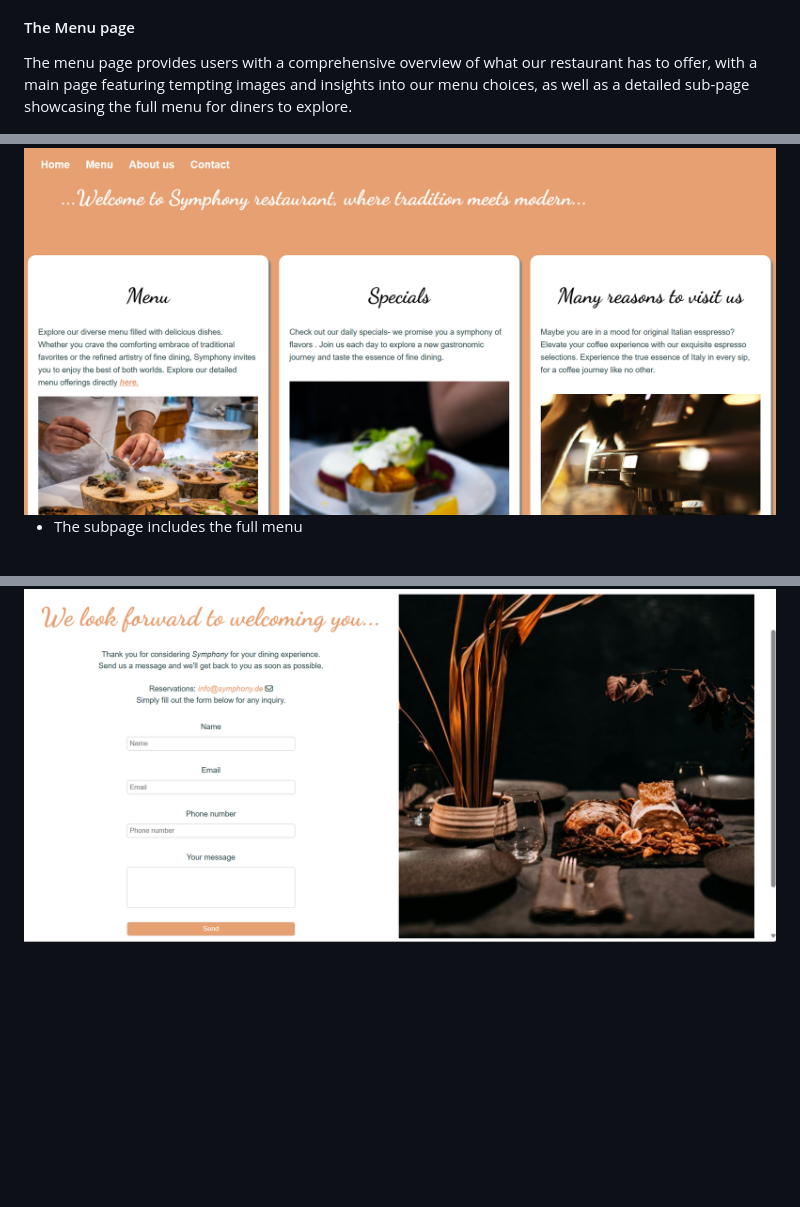
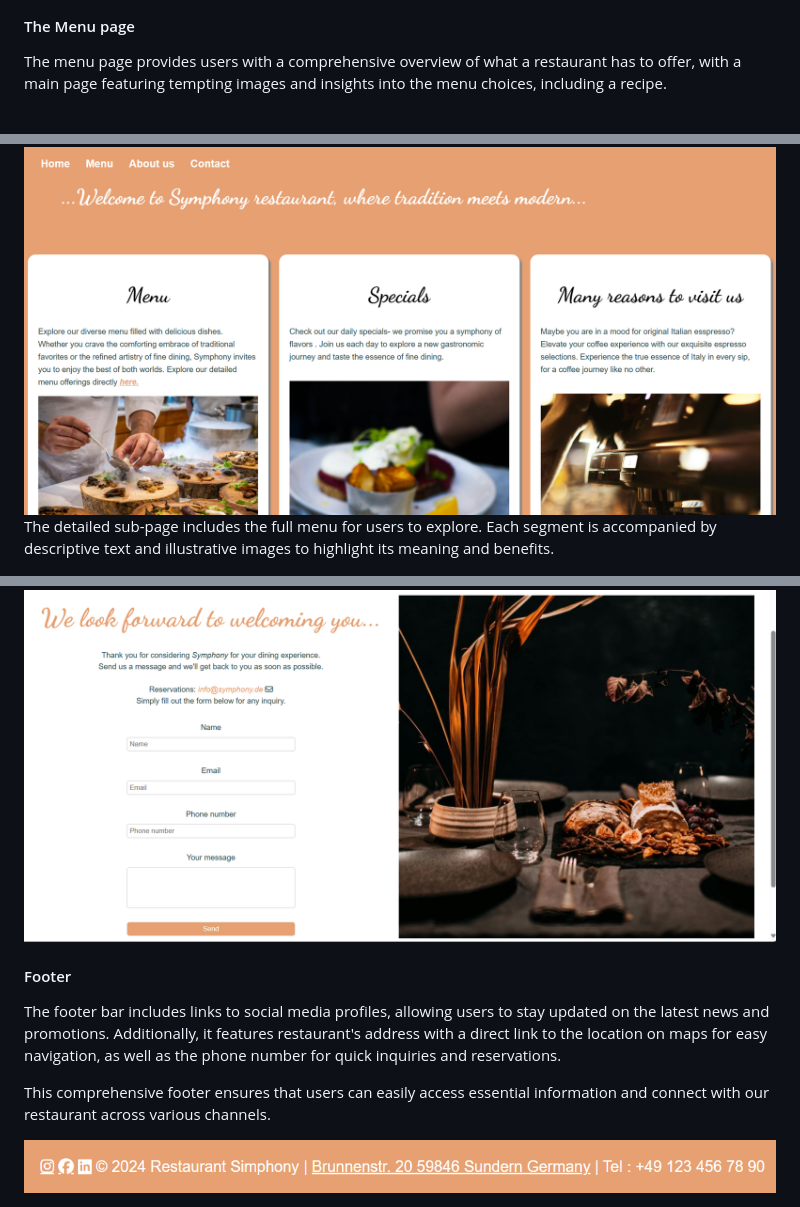
Before and after one commit to Lin2907/Symphony, a Markdown page: README.md, 3 parts joined by grey strips. GitHub-like rendering; pictures changed too: assets/media/footer.png (added); blank space fills up the shorter version.

Commit message:
added more images and text to readme

```diff
--- a/README.md
+++ b/README.md
@@ -32,11 +32,11 @@ The Contact page offers a simple contact form that users can use to get in touch
 
 #### The Menu page
 
-The menu page provides users with a comprehensive overview of what our restaurant has to offer, with a main page featuring tempting images and insights into our menu choices, as well as a detailed sub-page showcasing the full menu for diners to explore.
+The menu page provides users with a comprehensive overview of what a restaurant has to offer, with a main page featuring tempting images and insights into the menu choices, including a recipe.
 
 <img src="assets/media/menupage.png" alt="Menu page">
 
-+ The subpage includes the full menu
+The detailed sub-page includes the full menu for users to explore. Each segment is accompanied by descriptive text and illustrative images to highlight its meaning and benefits.
 
 <img src="assets/media/subpage.png" alt="Subpage full menu">
 
@@ -52,3 +52,11 @@ In About us section users can learn more about the restaurant's mission and visi
 The Contact page offers a simple contact form that users can use to get in touch with us if they have any feedback, bookings or other questions.
 
 <img src="assets/media/contact.png" alt="Contact form">
+
+#### Footer
+
+The footer bar includes links to social media profiles, allowing users to stay updated on the latest news and promotions. Additionally, it features restaurant's address with a direct link to the location on maps for easy navigation, as well as the phone number for quick inquiries and reservations.
+
+This comprehensive footer ensures that users can easily access essential information and connect with our restaurant across various channels.
+
+<img src ="assets/media/footer.png" alt="Footer bar with links">
```
